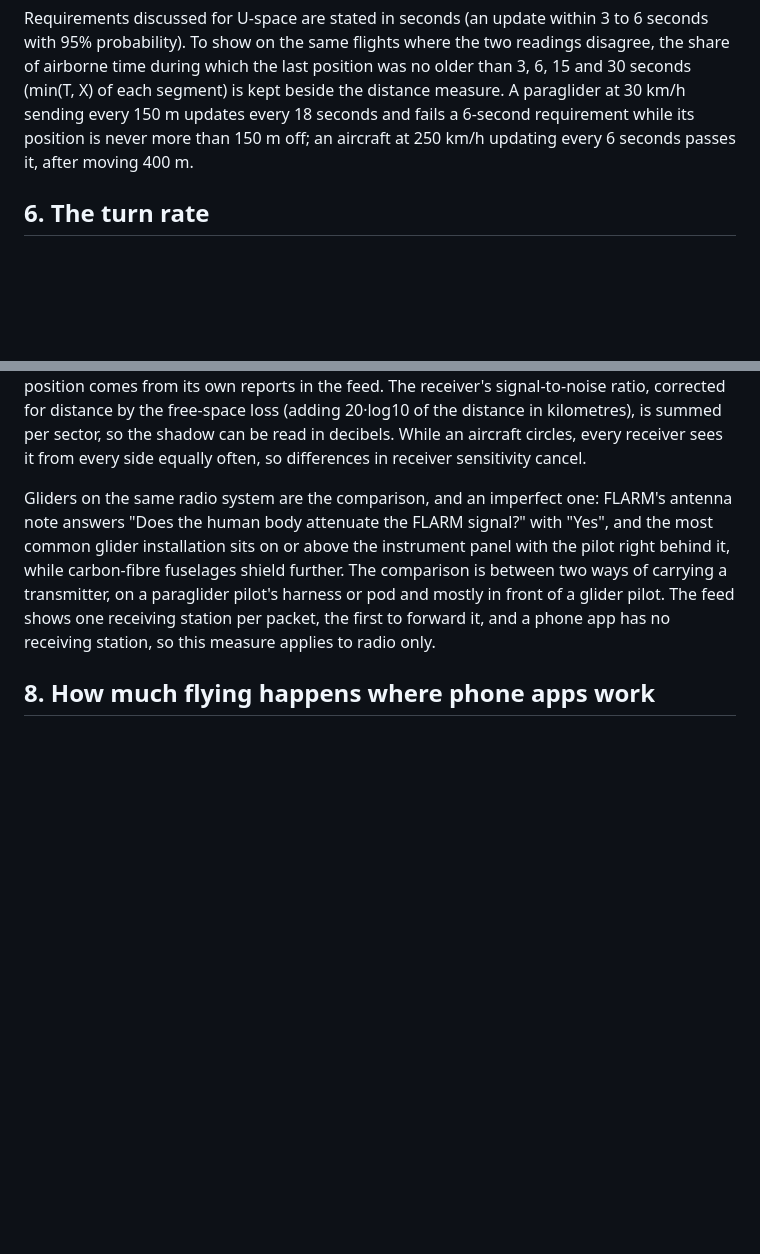
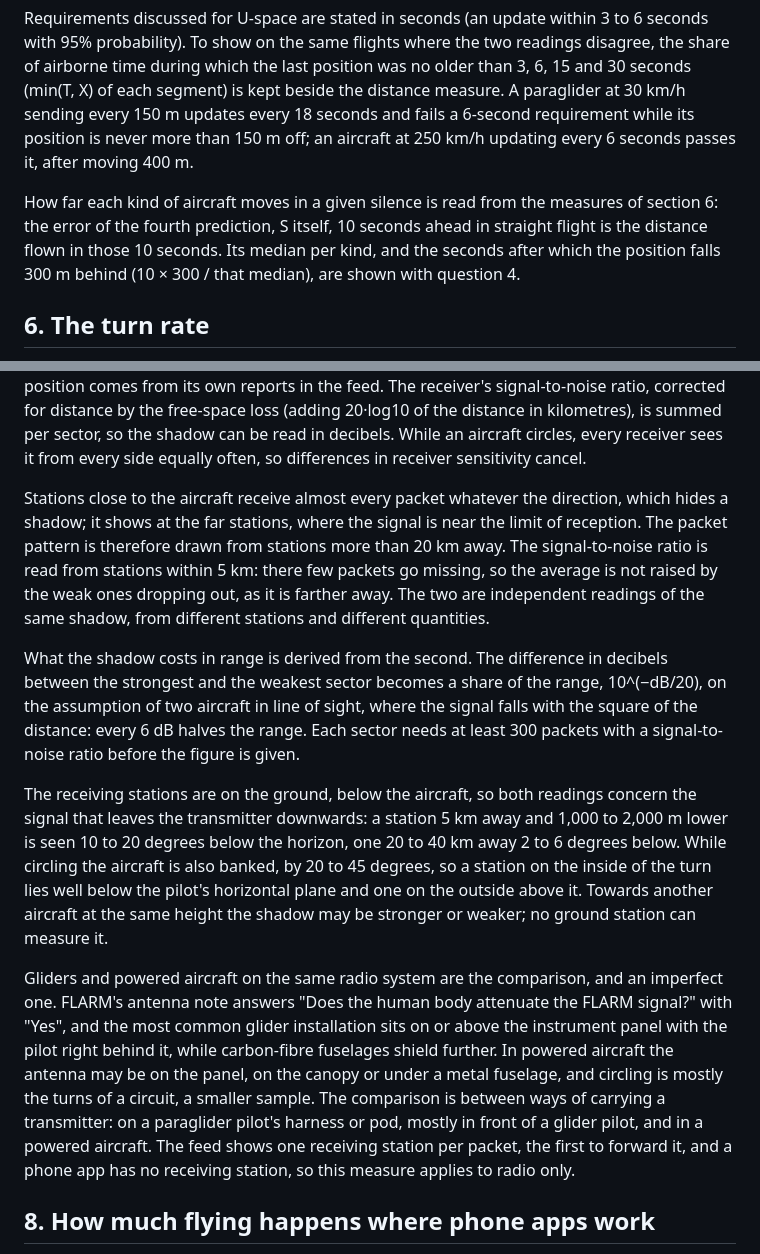
Before and after one commit to rsaccani/ec-monitor, a Markdown page: METHOD.md, 2 parts joined by grey strips. Rendered like a GitHub page; blank space fills up the shorter version.

Commit message:
Shielding read from far and near stations, its cost in range, and its limits
Near stations receive almost every packet from any side, so a pattern summed
over all distances hides the shadow. The packet pattern is now drawn from
stations beyond 20 km, and the signal-to-noise pattern from stations within
5 km, where few packets are missing; in the test data the two had the same
shape (correlation 0.90 to 0.95) and, for free flight and gliders, the same
depth. The strongest-to-weakest difference in decibels is turned into a
share of the range for two aircraft in line of sight, 10^(-dB/20).

Also written down: the stations see the signal downwards from a banked
aircraft, so the shadow towards an aircraft at the same height is not
measured; powered aircraft are a third comparison besides gliders; and
section 5 gives the distance flown in 10 s of silence, read from section
6. These figures were already on the page; no recorded measure changes.

Co-Authored-By: Claude Opus 5.5 <noreply@anthropic.com>
Claude-Session: https://claude.ai/code/session_01Gn4WytzUbTV3bibrbePBVf

```diff
--- a/METHOD.md
+++ b/METHOD.md
@@ -179,6 +179,12 @@ updates every 18 seconds and fails a 6-second requirement while its position
 is never more than 150 m off; an aircraft at 250 km/h updating every 6
 seconds passes it, after moving 400 m.
 
+How far each kind of aircraft moves in a given silence is read from the
+measures of section 6: the error of the fourth prediction, S itself, 10
+seconds ahead in straight flight is the distance flown in those 10 seconds. Its
+median per kind, and the seconds after which the position falls 300 m
+behind (10 × 300 / that median), are shown with question 4.
+
 ## 6. The turn rate
 
 **Where it comes from.** It is sent by the aircraft in FLARM's current
@@ -247,15 +253,43 @@ signal-to-noise ratio, corrected for distance by the free-space loss (adding
 can be read in decibels. While an aircraft circles, every receiver sees it
 from every side equally often, so differences in receiver sensitivity cancel.
 
-Gliders on the same radio system are the comparison, and an imperfect one:
-FLARM's antenna note answers "Does the human body attenuate the FLARM
-signal?" with "Yes", and the most common glider installation sits on or above
-the instrument panel with the pilot right behind it, while carbon-fibre
-fuselages shield further. The comparison is between two ways of carrying a
-transmitter, on a paraglider pilot's harness or pod and mostly in front of a
-glider pilot. The feed shows one receiving station per packet, the first to
-forward it, and a phone app has no receiving station, so this measure applies
-to radio only.
+Stations close to the aircraft receive almost every packet whatever the
+direction, which hides a shadow; it shows at the far stations, where the
+signal is near the limit of reception. The packet pattern is therefore drawn
+from stations more than 20 km away. The signal-to-noise ratio is read from
+stations within 5 km: there few packets go missing, so the average is not
+raised by the weak ones dropping out, as it is farther away. The two are
+independent readings of the same shadow, from different stations and
+different quantities.
+
+What the shadow costs in range is derived from the second. The difference in
+decibels between the strongest and the weakest sector becomes a share of the
+range, 10^(−dB/20), on the assumption of two aircraft in line of sight,
+where the signal falls with the square of the distance: every 6 dB halves
+the range. Each sector needs at least 300 packets with a signal-to-noise
+ratio before the figure is given.
+
+The receiving stations are on the ground, below the aircraft, so both
+readings concern the signal that leaves the transmitter downwards: a station
+5 km away and 1,000 to 2,000 m lower is seen 10 to 20 degrees below the
+horizon, one 20 to 40 km away 2 to 6 degrees below. While circling the
+aircraft is also banked, by 20 to 45 degrees, so a station on the inside of
+the turn lies well below the pilot's horizontal plane and one on the outside
+above it. Towards another aircraft at the same height the shadow may be
+stronger or weaker; no ground station can measure it.
+
+Gliders and powered aircraft on the same radio system are the comparison,
+and an imperfect one. FLARM's antenna note answers "Does the human body
+attenuate the FLARM signal?" with "Yes", and the most common glider
+installation sits on or above the instrument panel with the pilot right
+behind it, while carbon-fibre fuselages shield further. In powered aircraft
+the antenna may be on the panel, on the canopy or under a metal fuselage,
+and circling is mostly the turns of a circuit, a smaller sample. The
+comparison is between ways of carrying a transmitter: on a paraglider
+pilot's harness or pod, mostly in front of a glider pilot, and in a powered
+aircraft. The feed shows one receiving station per packet, the first to
+forward it, and a phone app has no receiving station, so this measure
+applies to radio only.
 
 ## 8. How much flying happens where phone apps work
 
```
